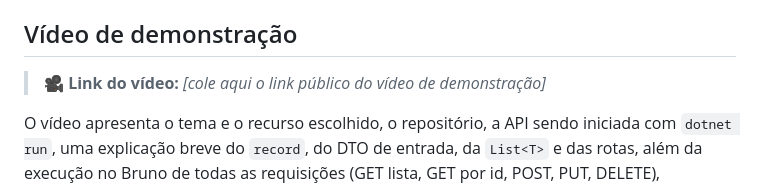
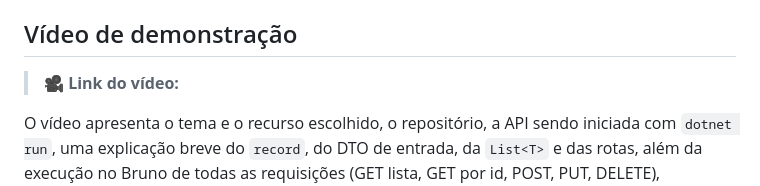
Before and after one commit to kaueschwanck7/api-pousada, a Markdown page: README.md, the part around the change. Drawn GitHub-style.

Commit message:
Update video link placeholder in README
Updated the video link placeholder in the README.

```diff
--- a/README.md
+++ b/README.md
@@ -105,6 +105,6 @@ O environment `Local` (dentro de `bruno/environments`) define `baseUrl = http://
 
 ## Vídeo de demonstração
 
-> 🎥 **Link do vídeo:** _[cole aqui o link público do vídeo de demonstração]_
+> 🎥 **Link do vídeo:**
 
 O vídeo apresenta o tema e o recurso escolhido, o repositório, a API sendo iniciada com `dotnet run`, uma explicação breve do `record`, do DTO de entrada, da `List<T>` e das rotas, além da execução no Bruno de todas as requisições (GET lista, GET por id, POST, PUT, DELETE), mostrando os códigos `200`, `201`, `204` e um `404`.
```
